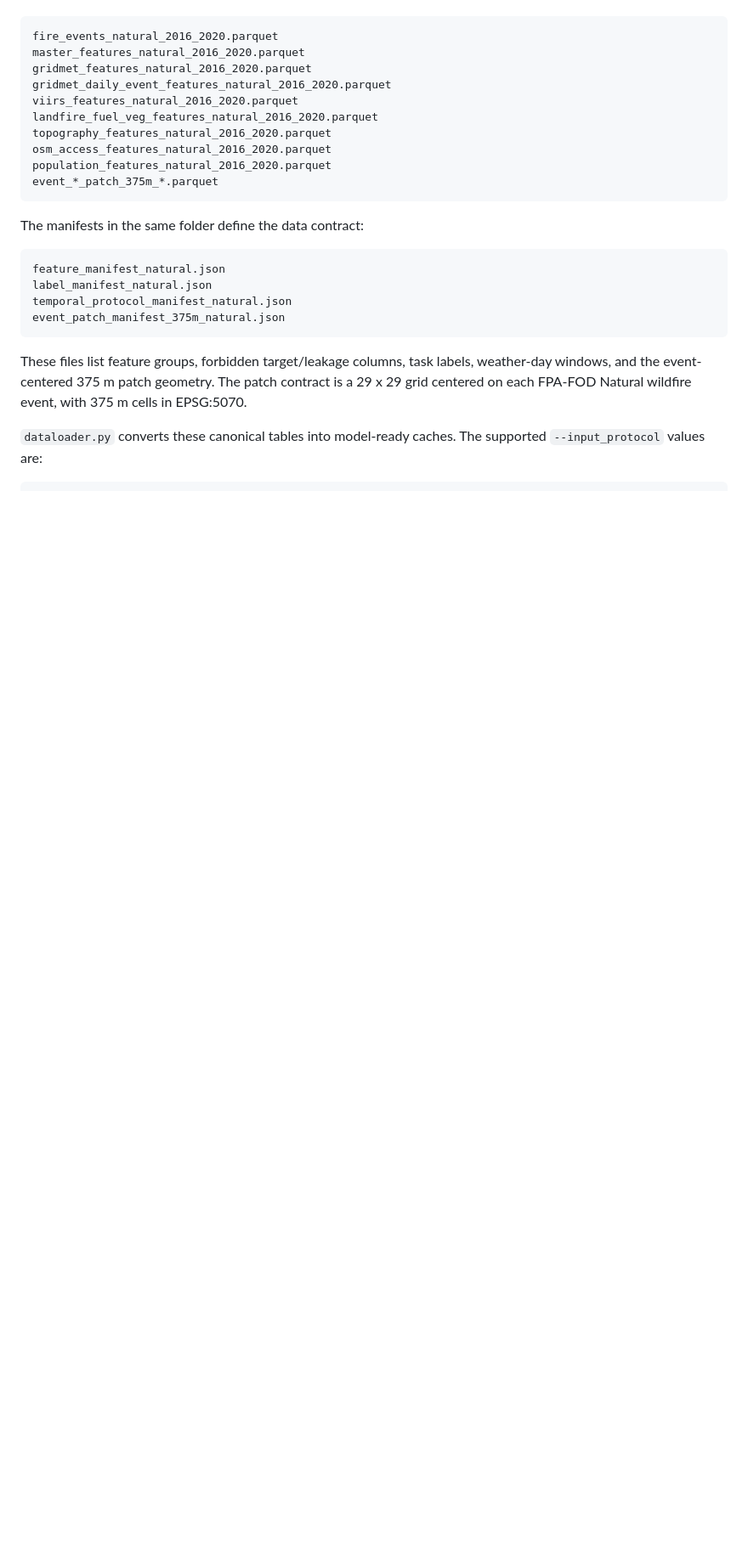
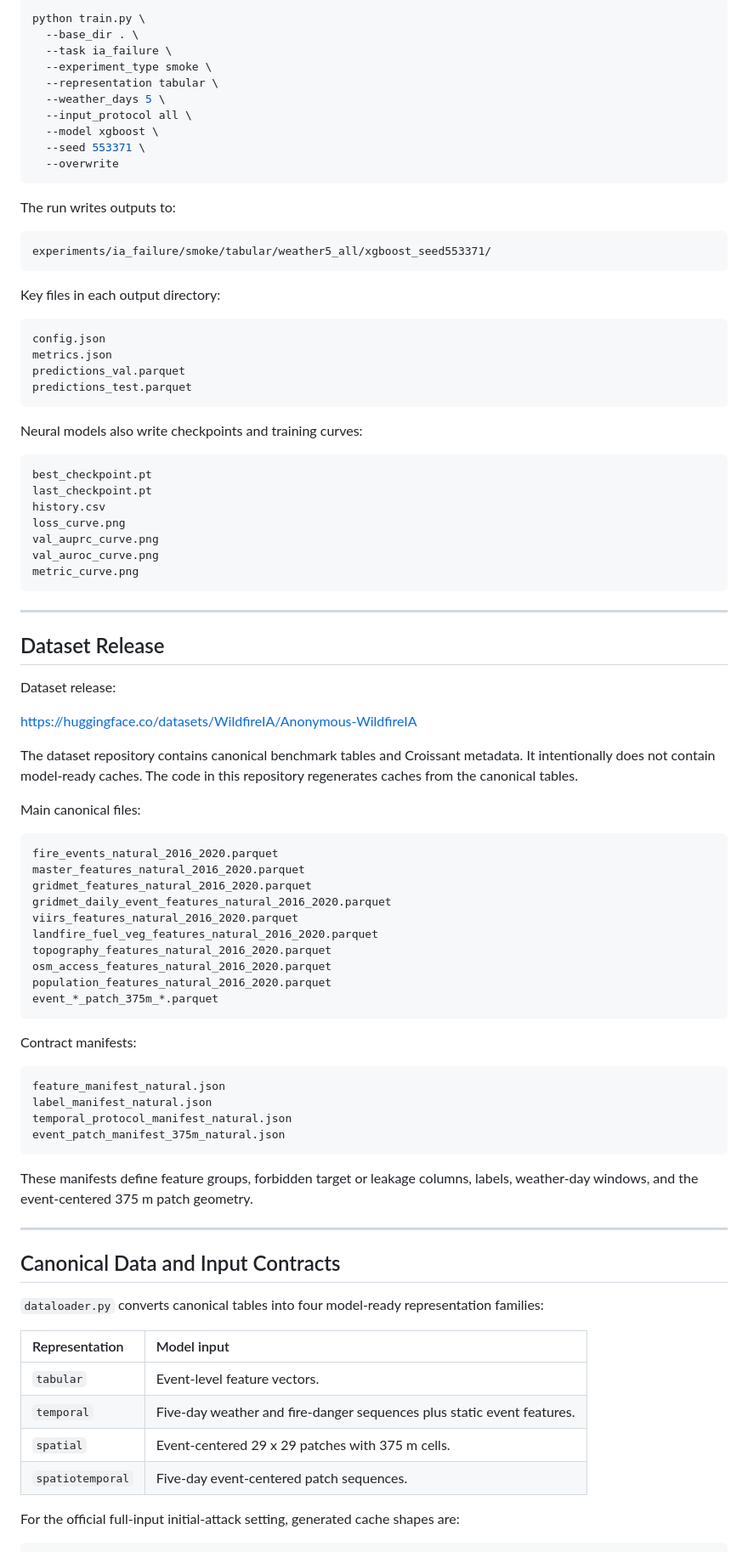
Before and after one commit to LabRAI/WildfireIA, a Markdown page: README.md, the part around one of its changes. Shown at 85% size. Rendered like a GitHub page; blank space fills up the shorter version.

````diff
--- a/README.md
+++ b/README.md
@@ -79,3 +105,54 @@ caches. The main canonical files are:
+```bash
+python train.py \
+  --base_dir . \
+  --task ia_failure \
+  --experiment_type smoke \
+  --representation tabular \
+  --weather_days 5 \
+  --input_protocol all \
+  --model xgboost \
+  --seed 553371 \
+  --overwrite
+```
+
+The run writes outputs to:
+
+```text
+experiments/ia_failure/smoke/tabular/weather5_all/xgboost_seed553371/
+```
+
+Key files in each output directory:
+
+```text
+config.json
+metrics.json
+predictions_val.parquet
+predictions_test.parquet
+```
+
+Neural models also write checkpoints and training curves:
+
+```text
+best_checkpoint.pt
+last_checkpoint.pt
+history.csv
+loss_curve.png
+val_auprc_curve.png
+val_auroc_curve.png
+metric_curve.png
+```
+
+---
+
+## Dataset Release
+
+Dataset release:
+
+<https://huggingface.co/datasets/WildfireIA/Anonymous-WildfireIA>
+
+The dataset repository contains canonical benchmark tables and Croissant metadata. It intentionally does not contain model-ready caches. The code in this repository regenerates caches from the canonical tables.
+
+Main canonical files:
 
 ```text
 fire_events_natural_2016_2020.parquet
@@ -90,7 +167,7 @@ population_features_natural_2016_2020.parquet
 event_*_patch_375m_*.parquet
 ```
 
-The manifests in the same folder define the data contract:
+Contract manifests:
 
 ```text
 feature_manifest_natural.json
@@ -99,10 +176,20 @@ temporal_protocol_manifest_natural.json
 event_patch_manifest_375m_natural.json
 ```
 
-These files list feature groups, forbidden target/leakage columns, task labels,
-weather-day windows, and the event-centered 375 m patch geometry. The patch
-contract is a 29 x 29 grid centered on each FPA-FOD Natural wildfire event,
-with 375 m cells in EPSG:5070.
+These manifests define feature groups, forbidden target or leakage columns, labels, weather-day windows, and the event-centered 375 m patch geometry.
 
-`dataloader.py` converts these canonical tables into model-ready caches. The
-supported `--input_protocol` values are:
+---
+
+## Canonical Data and Input Contracts
+
+`dataloader.py` converts canonical tables into four model-ready representation families:
+
+| Representation | Model input |
+|:---|:---|
+| `tabular` | Event-level feature vectors. |
+| `temporal` | Five-day weather and fire-danger sequences plus static event features. |
+| `spatial` | Event-centered 29 x 29 patches with 375 m cells. |
+| `spatiotemporal` | Five-day event-centered patch sequences. |
+
+For the official full-input initial-attack setting, generated cache shapes are:
+
````
Also changed, not shown: other parts of README.md (+109 -98 lines).
